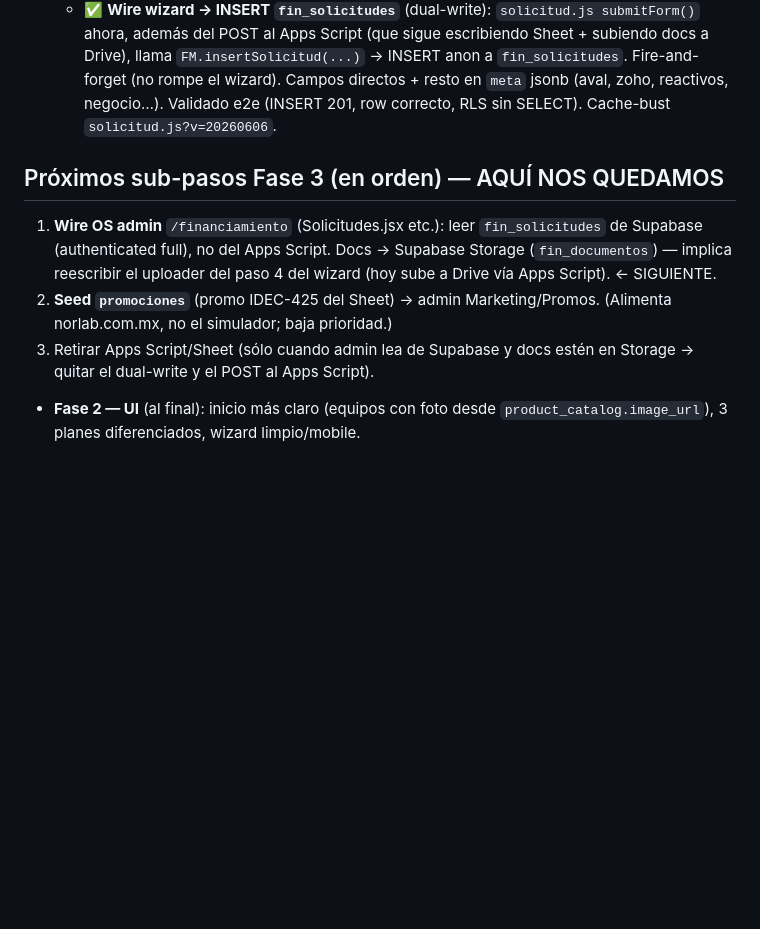
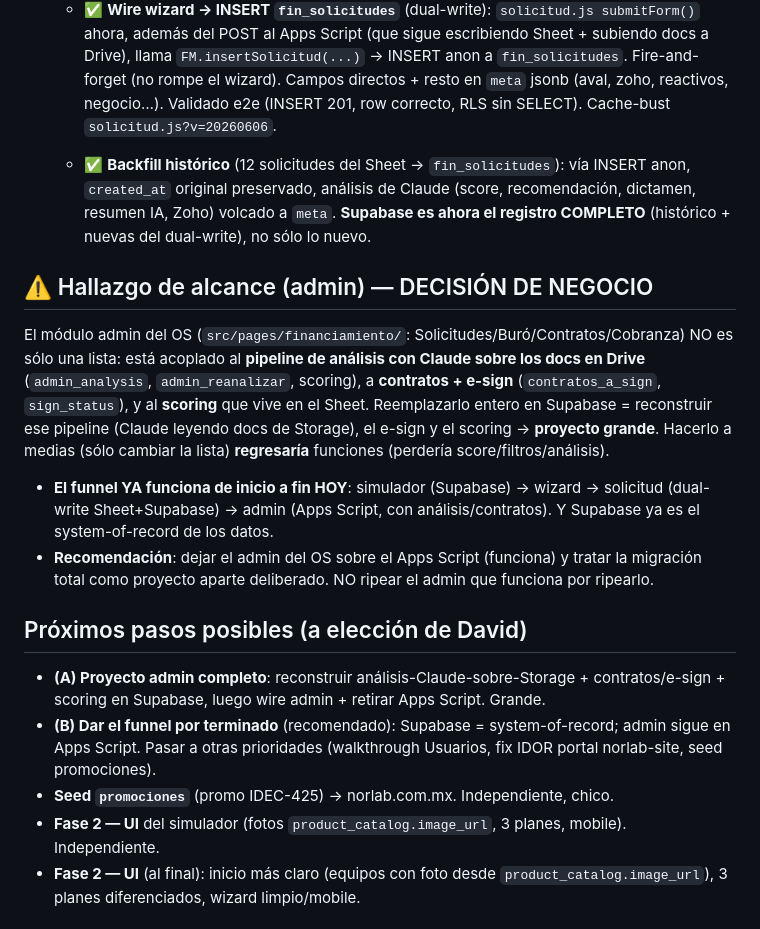
Before and after one commit to dromo5149/norlab-financiamiento, a Markdown page: PENDIENTES.md, the part around the change. GitHub-like rendering; blank space fills up the shorter version.

Commit message:
docs(pendientes): backfill histórico + hallazgo de alcance del admin
12 solicitudes del Sheet backfilled a fin_solicitudes (created_at + análisis
en meta). Supabase = registro completo. Documentado que el admin del OS está
acoplado a análisis-Claude/contratos/e-sign del Apps Script → migración total
es proyecto aparte; el funnel ya funciona de inicio a fin.

Co-Authored-By: Claude Opus 4.8 <noreply@anthropic.com>

```diff
--- a/PENDIENTES.md
+++ b/PENDIENTES.md
@@ -31,10 +31,18 @@
   - ✅ **Wire front (equipos READ)** (`fin-model.js`): `loadEquipos` lee `fin_equipos` de Supabase REST (anon key embebida, RLS-safe) + `mapFinEquipo` (claves largas→cortas). Apps Script retirado del loader; `EQ_FALLBACK` queda como resiliencia. Validado e2e (BA88A 0%, AQ-200i precio fin, NX600 nuevo visible). Cache-bust `v=20260606`.
   - ✅ **Wire wizard → INSERT `fin_solicitudes`** (dual-write): `solicitud.js submitForm()` ahora, además del POST al Apps Script (que sigue escribiendo Sheet + subiendo docs a Drive), llama `FM.insertSolicitud(...)` → INSERT anon a `fin_solicitudes`. Fire-and-forget (no rompe el wizard). Campos directos + resto en `meta` jsonb (aval, zoho, reactivos, negocio…). Validado e2e (INSERT 201, row correcto, RLS sin SELECT). Cache-bust `solicitud.js?v=20260606`.
 
-## Próximos sub-pasos Fase 3 (en orden) — AQUÍ NOS QUEDAMOS
-1. **Wire OS admin** `/financiamiento` (Solicitudes.jsx etc.): leer `fin_solicitudes` de Supabase (authenticated full), no del Apps Script. Docs → Supabase Storage (`fin_documentos`) — implica reescribir el uploader del paso 4 del wizard (hoy sube a Drive vía Apps Script). ← SIGUIENTE.
-2. **Seed `promociones`** (promo IDEC-425 del Sheet) → admin Marketing/Promos. (Alimenta norlab.com.mx, no el simulador; baja prioridad.)
-3. Retirar Apps Script/Sheet (sólo cuando admin lea de Supabase y docs estén en Storage → quitar el dual-write y el POST al Apps Script).
+  - ✅ **Backfill histórico** (12 solicitudes del Sheet → `fin_solicitudes`): vía INSERT anon, `created_at` original preservado, análisis de Claude (score, recomendación, dictamen, resumen IA, Zoho) volcado a `meta`. **Supabase es ahora el registro COMPLETO** (histórico + nuevas del dual-write), no sólo lo nuevo.
+
+## ⚠️ Hallazgo de alcance (admin) — DECISIÓN DE NEGOCIO
+El módulo admin del OS (`src/pages/financiamiento/`: Solicitudes/Buró/Contratos/Cobranza) NO es sólo una lista: está acoplado al **pipeline de análisis con Claude sobre los docs en Drive** (`admin_analysis`, `admin_reanalizar`, scoring), a **contratos + e-sign** (`contratos_a_sign`, `sign_status`), y al **scoring** que vive en el Sheet. Reemplazarlo entero en Supabase = reconstruir ese pipeline (Claude leyendo docs de Storage), el e-sign y el scoring → **proyecto grande**. Hacerlo a medias (sólo cambiar la lista) **regresaría** funciones (perdería score/filtros/análisis).
+- **El funnel YA funciona de inicio a fin HOY**: simulador (Supabase) → wizard → solicitud (dual-write Sheet+Supabase) → admin (Apps Script, con análisis/contratos). Y Supabase ya es el system-of-record de los datos.
+- **Recomendación**: dejar el admin del OS sobre el Apps Script (funciona) y tratar la migración total como proyecto aparte deliberado. NO ripear el admin que funciona por ripearlo.
+
+## Próximos pasos posibles (a elección de David)
+- **(A) Proyecto admin completo**: reconstruir análisis-Claude-sobre-Storage + contratos/e-sign + scoring en Supabase, luego wire admin + retirar Apps Script. Grande.
+- **(B) Dar el funnel por terminado** (recomendado): Supabase = system-of-record; admin sigue en Apps Script. Pasar a otras prioridades (walkthrough Usuarios, fix IDOR portal norlab-site, seed promociones).
+- **Seed `promociones`** (promo IDEC-425) → norlab.com.mx. Independiente, chico.
+- **Fase 2 — UI** del simulador (fotos `product_catalog.image_url`, 3 planes, mobile). Independiente.
 - **Fase 2 — UI** (al final): inicio más claro (equipos con foto desde `product_catalog.image_url`), 3 planes diferenciados, wizard limpio/mobile.
 
 ## Confirmaciones de negocio abiertas (están en 1 solo lugar de fin-model.js)
```
